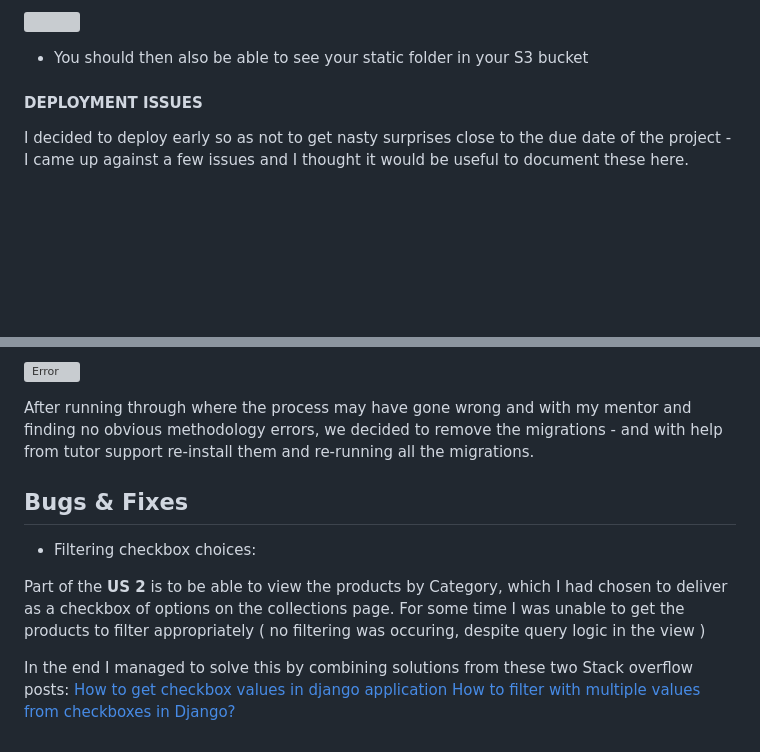
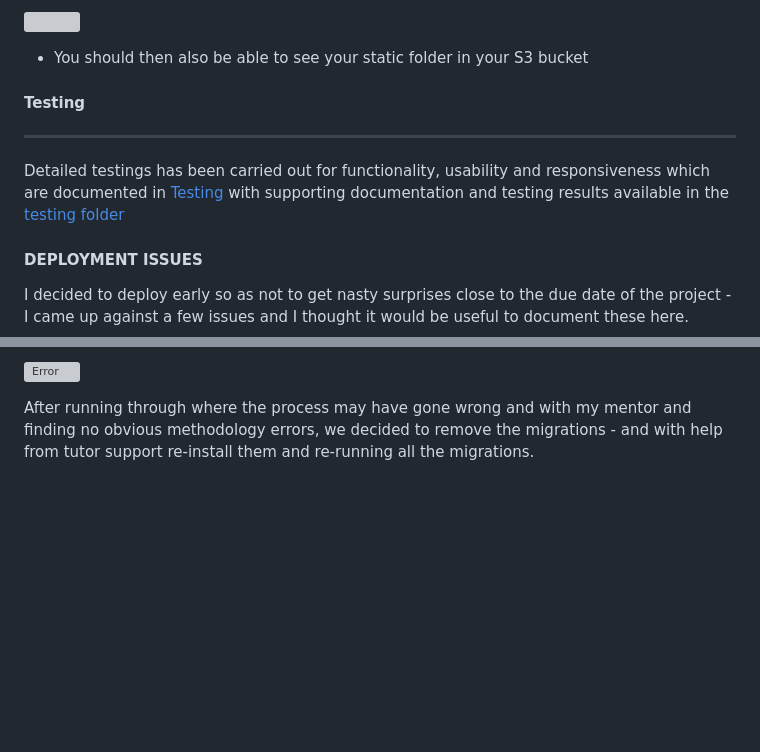
Before and after one commit to GJSayers/hobo-hatch-b2b, a Markdown page: README.md, 2 parts joined by grey strips. GitHub-like rendering; blank space fills up the shorter version; grey boxes are pictures that could not be loaded.

```diff
--- a/README.md
+++ b/README.md
@@ -299,6 +343,13 @@ in the JSON tab, on the resources row, you will need to add again the **arn numb
 * You should then also be able to see your static folder in your S3 bucket
 
 
+
+
+#### Testing
+-----
+Detailed testings has been carried out for functionality, usability and responsiveness which are documented in [Testing](TESTING.md) with supporting documentation and testing results available in the [testing folder](static/testing)
+
+
 #### DEPLOYMENT ISSUES
 I decided to deploy early so as not to get nasty surprises close to the due date of the project - I came up against a few issues and I thought it would be useful to document these here.
 * The first error I encountered on this process was "Django.db.utiles.DataError: value to long for type"
@@ -313,14 +364,3 @@ So I decided to try this and the remaining migrations processed. However another
  ![Error](docs/deployment_error_2.png)
 
 After running through where the process may have gone wrong and with my mentor and finding no obvious methodology errors, we decided to remove the migrations - and with help from tutor support re-install them and re-running all the migrations.
-
-
-## Bugs & Fixes
-
-* Filtering checkbox choices:
-
-Part of the **US 2** is to be able to view the products by Category, which I had chosen to deliver as a checkbox of options on the collections page.  For some time I was unable to get the products to filter appropriately ( no filtering was occuring, despite query logic in the view )
-
-In the end I managed to solve this by combining solutions from these two Stack overflow posts:
-[How to get checkbox values in django application](https://stackoverflow.com/questions/48735726/how-to-get-checkbox-values-in-django-application)
-[How to filter with multiple values from checkboxes in Django?](https://stackoverflow.com/questions/58245655/how-to-filter-with-multiple-values-from-checkboxes-in-django)
```
Also changed, not shown: other parts of README.md (+44 -0 lines), TESTING.MD (+18 -0 lines), docs/github_projectboard.png (added).
